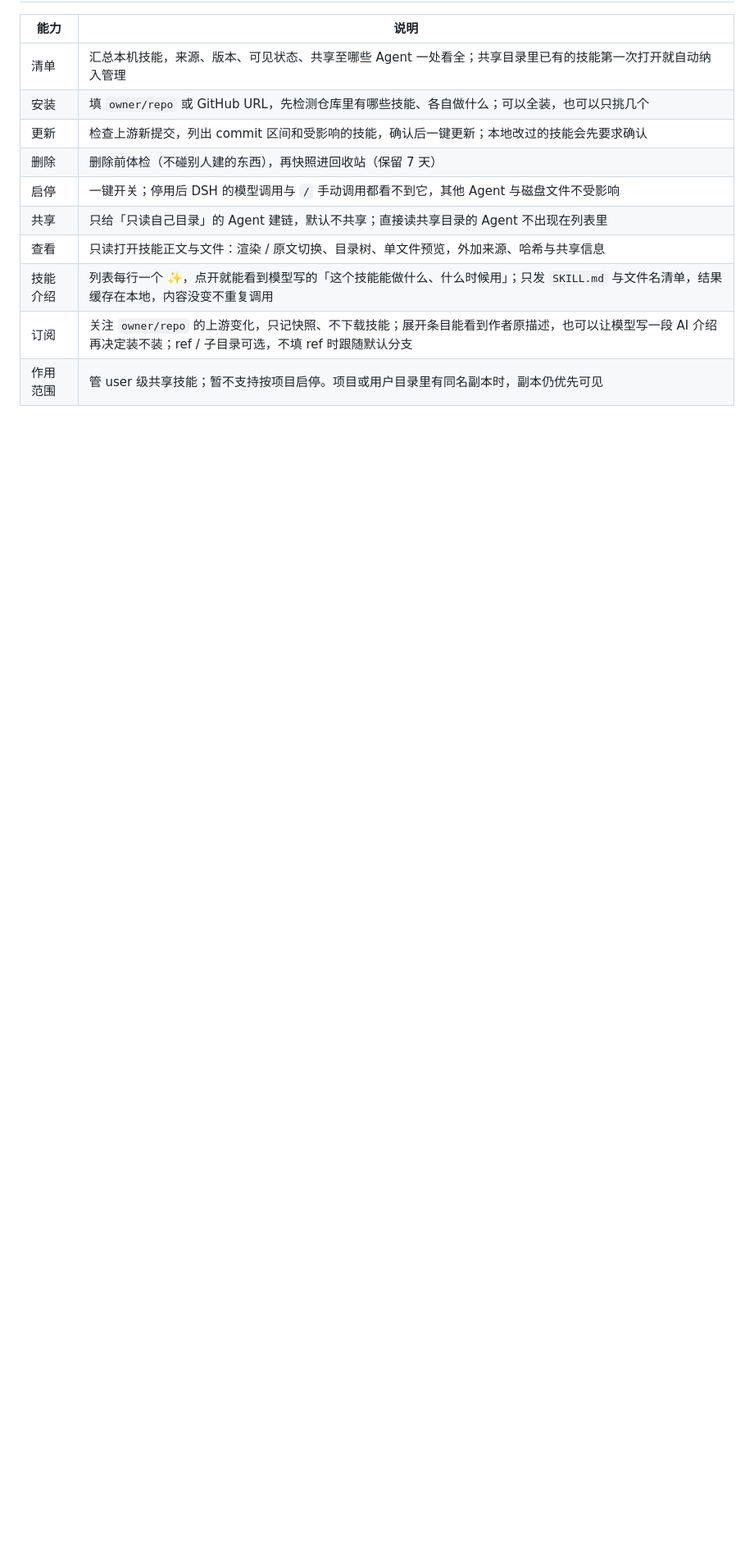
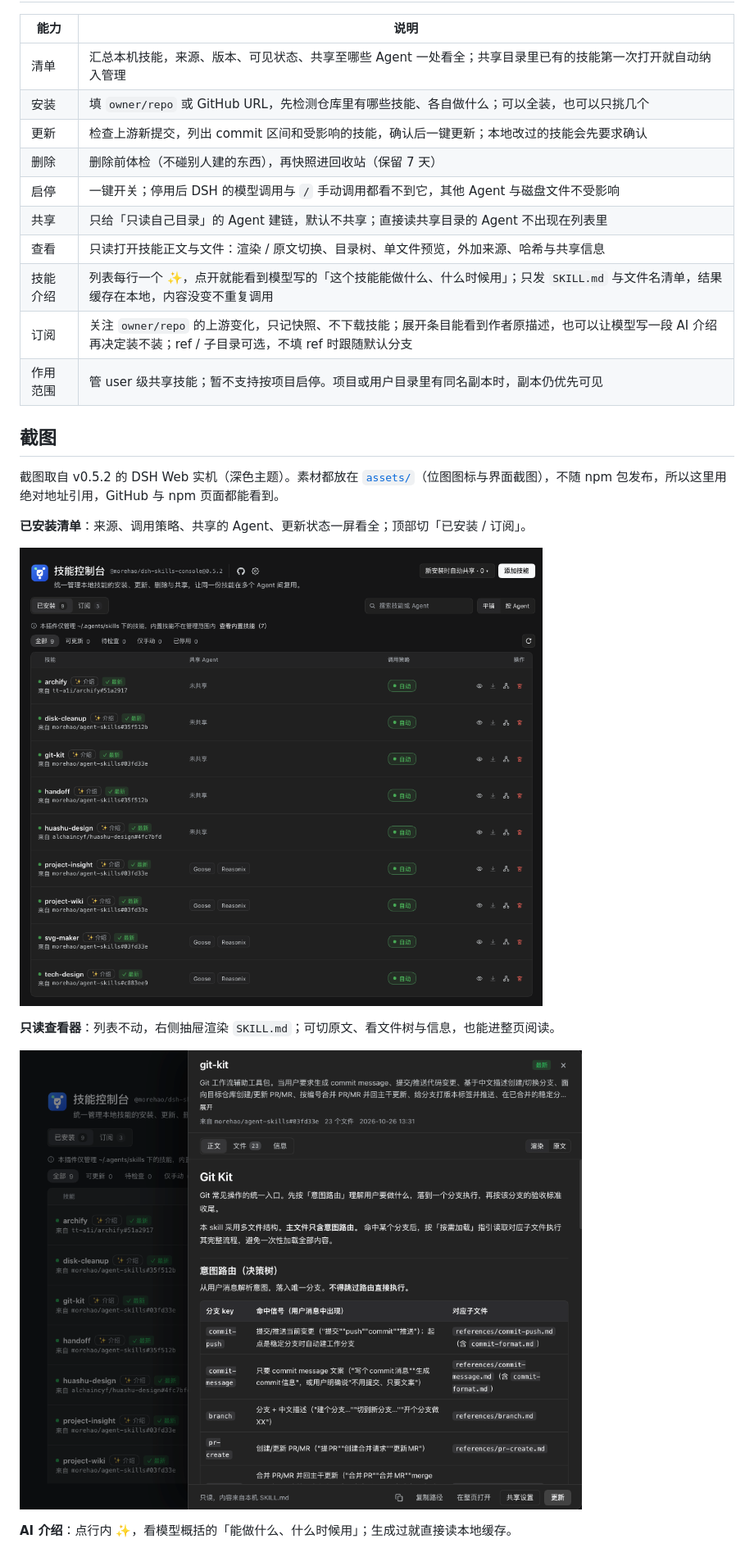
Before and after one commit to morehao/dsh-skills-console, a Markdown page: README.md, the part around one of its changes. Shown at 82% size. Rendered like a GitHub page; blank space fills up the shorter version.

Commit message:
docs(readme): add screenshots and align header layout (#69)

```diff
--- a/README.md
+++ b/README.md
@@ -32,3 +30,18 @@ DSH（DeepSeek Harness）的技能控制台：**装、更新、删除、启停
 | 技能介绍 | 列表每行一个 ✨，点开就能看到模型写的「这个技能能做什么、什么时候用」；只发 `SKILL.md` 与文件名清单，结果缓存在本地，内容没变不重复调用 |
 | 订阅 | 关注 `owner/repo` 的上游变化，只记快照、不下载技能；展开条目能看到作者原描述，也可以让模型写一段 AI 介绍再决定装不装；ref / 子目录可选，不填 ref 时跟随默认分支 |
 | 作用范围 | 管 user 级共享技能；暂不支持按项目启停。项目或用户目录里有同名副本时，副本仍优先可见 |
+
+## 截图
+
+截图取自 v0.5.2 的 DSH Web 实机（深色主题）。素材都放在 [`assets/`](https://github.com/morehao/dsh-skills-console/tree/main/assets)（位图图标与界面截图），不随 npm 包发布，所以这里用绝对地址引用，GitHub 与 npm 页面都能看到。
+
+**已安装清单**：来源、调用策略、共享的 Agent、更新状态一屏看全；顶部切「已安装 / 订阅」。
+
+![已安装清单：来源、调用策略、共享的 Agent 与更新状态一屏看全](https://raw.githubusercontent.com/morehao/dsh-skills-console/main/assets/screenshot-1-installed.png)
+
+**只读查看器**：列表不动，右侧抽屉渲染 `SKILL.md`；可切原文、看文件树与信息，也能进整页阅读。
+
+![只读查看器：右侧抽屉渲染 SKILL.md，可切原文与文件树](https://raw.githubusercontent.com/morehao/dsh-skills-console/main/assets/screenshot-2-viewer.png)
+
+**AI 介绍**：点行内 ✨，看模型概括的「能做什么、什么时候用」；生成过就直接读本地缓存。
+
```
Also changed, not shown: other parts of README.md (+11 -4 lines).
